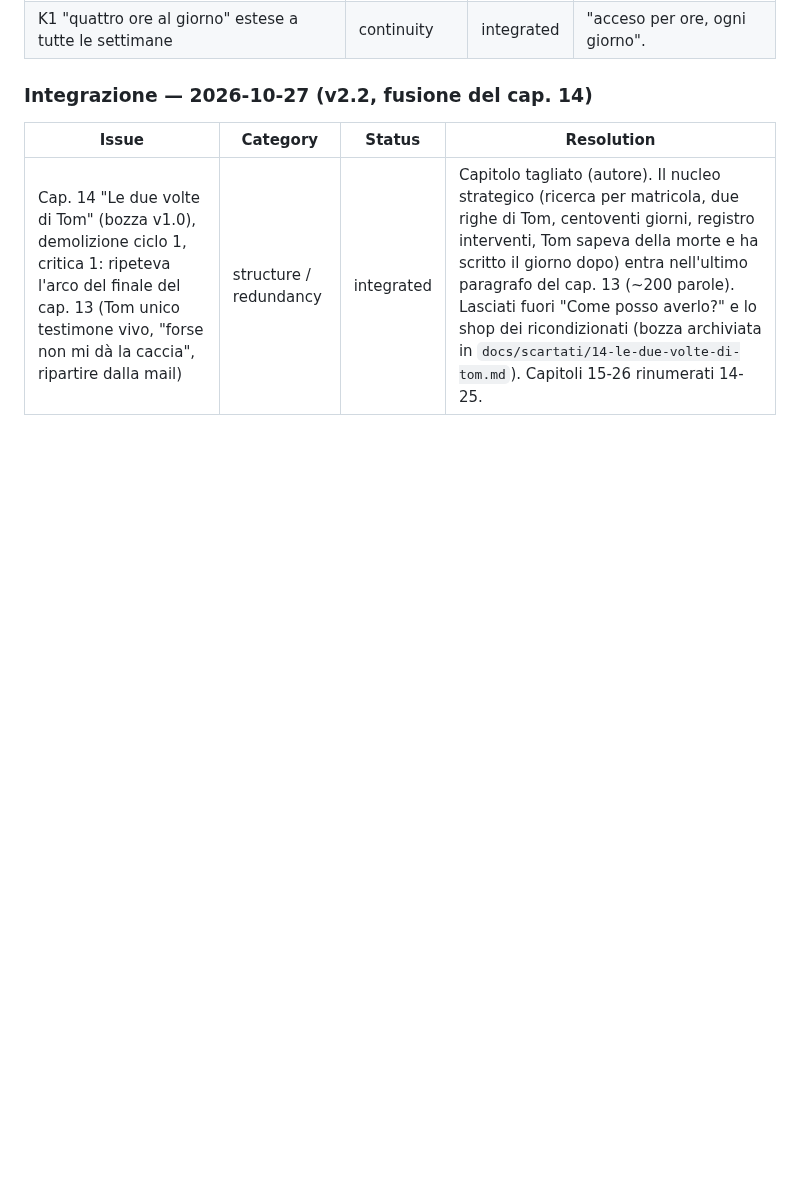
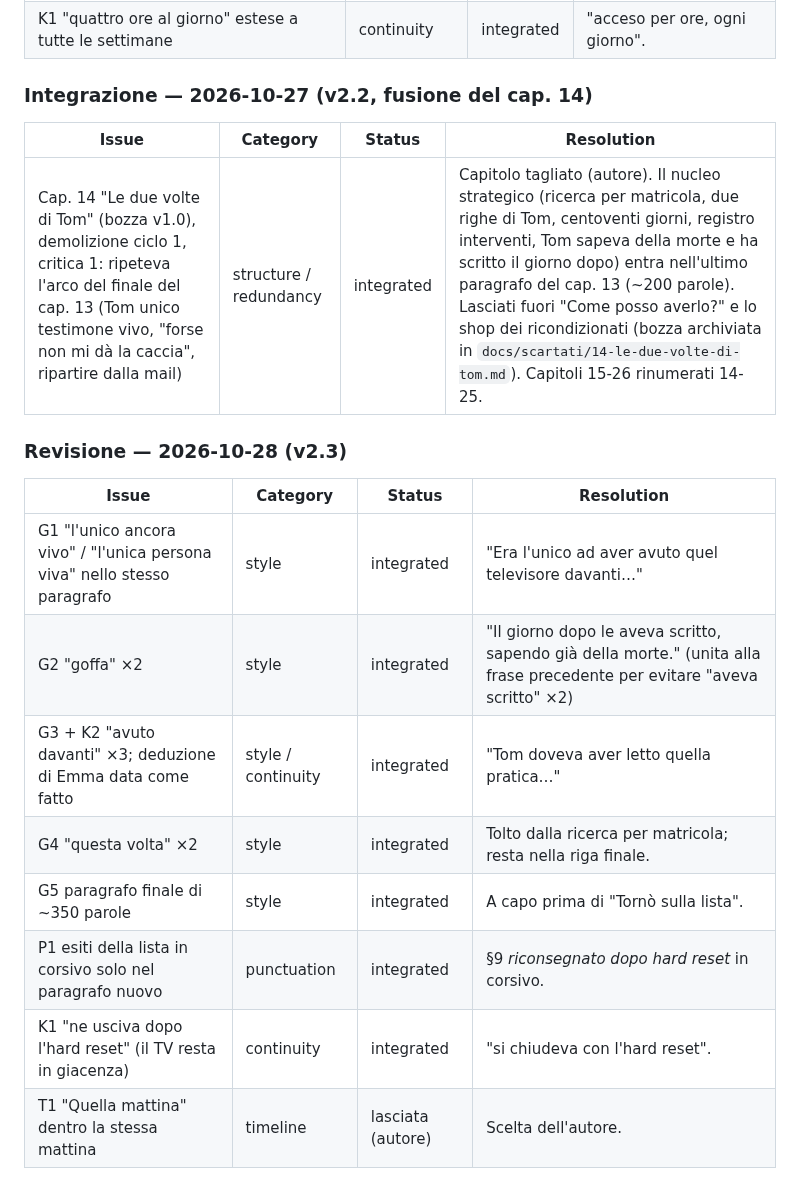
Before and after one commit to simonediroma/mantra-prompting, a Markdown page: chapters/13-la-correlazione.md, the part around one of its changes. Rendered like a GitHub page; blank space fills up the shorter version.

Commit message:
Cap. 13 v2.3: revisione del paragrafo fuso dal vecchio cap. 14
Co-Authored-By: Claude Opus 5.5 <noreply@anthropic.com>
Claude-Session: https://claude.ai/code/session_01EAt43VsJHMFn8TB1efatzv

```diff
--- a/chapters/13-la-correlazione.md
+++ b/chapters/13-la-correlazione.md
@@ -66,3 +68,16 @@ Le restava un nome. Sulla lista dell'assistenza, accanto alla matricola di quel
 | Issue | Category | Status | Resolution |
 |---|---|---|---|
 | Cap. 14 "Le due volte di Tom" (bozza v1.0), demolizione ciclo 1, critica 1: ripeteva l'arco del finale del cap. 13 (Tom unico testimone vivo, "forse non mi dà la caccia", ripartire dalla mail) | structure / redundancy | integrated | Capitolo tagliato (autore). Il nucleo strategico (ricerca per matricola, due righe di Tom, centoventi giorni, registro interventi, Tom sapeva della morte e ha scritto il giorno dopo) entra nell'ultimo paragrafo del cap. 13 (~200 parole). Lasciati fuori "Come posso averlo?" e lo shop dei ricondizionati (bozza archiviata in `docs/scartati/14-le-due-volte-di-tom.md`). Capitoli 15-26 rinumerati 14-25. |
+
+### Revisione — 2026-10-28 (v2.3)
+
+| Issue | Category | Status | Resolution |
+|---|---|---|---|
+| G1 "l'unico ancora vivo" / "l'unica persona viva" nello stesso paragrafo | style | integrated | "Era l'unico ad aver avuto quel televisore davanti…" |
+| G2 "goffa" ×2 | style | integrated | "Il giorno dopo le aveva scritto, sapendo già della morte." (unita alla frase precedente per evitare "aveva scritto" ×2) |
+| G3 + K2 "avuto davanti" ×3; deduzione di Emma data come fatto | style / continuity | integrated | "Tom doveva aver letto quella pratica…" |
+| G4 "questa volta" ×2 | style | integrated | Tolto dalla ricerca per matricola; resta nella riga finale. |
+| G5 paragrafo finale di ~350 parole | style | integrated | A capo prima di "Tornò sulla lista". |
+| P1 esiti della lista in corsivo solo nel paragrafo nuovo | punctuation | integrated | §9 *riconsegnato dopo hard reset* in corsivo. |
+| K1 "ne usciva dopo l'hard reset" (il TV resta in giacenza) | continuity | integrated | "si chiudeva con l'hard reset". |
+| T1 "Quella mattina" dentro la stessa mattina | timeline | lasciata (autore) | Scelta dell'autore. |
```
Also changed, not shown: other parts of chapters/13-la-correlazione.md (+6 -4 lines).
